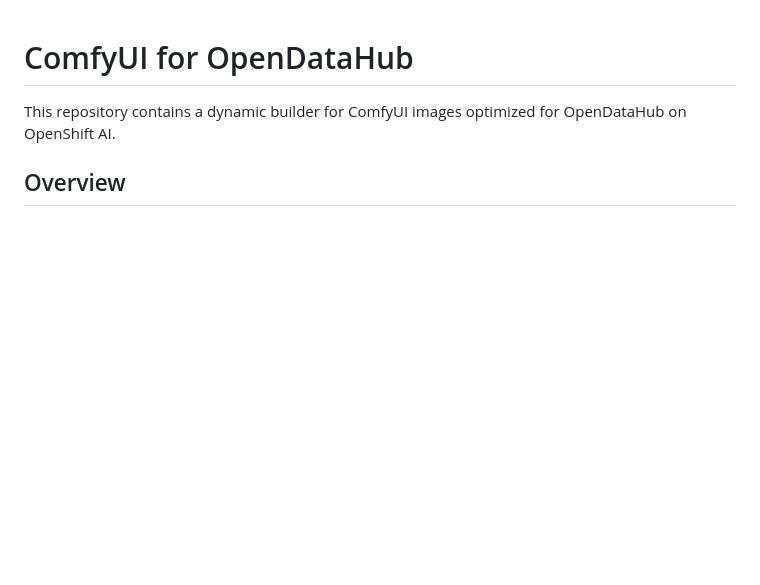
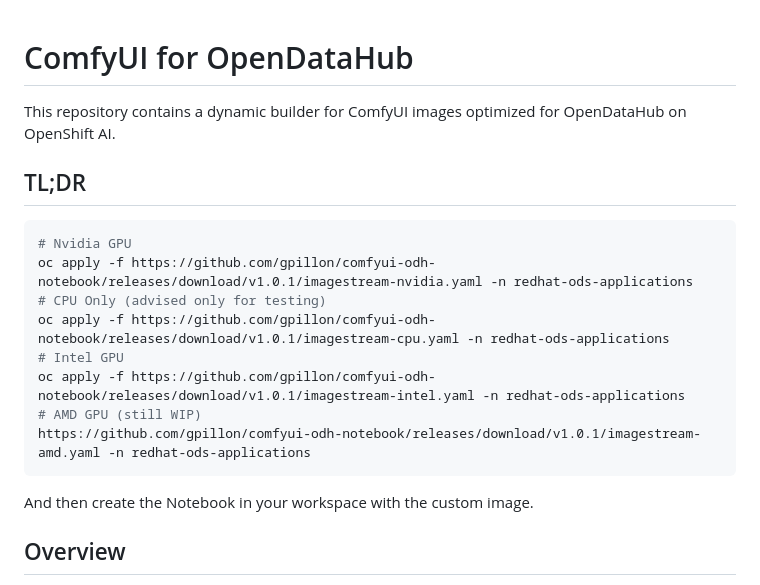
Before and after one commit to gpillon/comfyui-odh-workbench, a Markdown page: README.md, the part around the change. Drawn GitHub-style; blank space fills up the shorter version.

````diff
--- a/README.md
+++ b/README.md
@@ -1,6 +1,20 @@
 # ComfyUI for OpenDataHub
 
 This repository contains a dynamic builder for ComfyUI images optimized for OpenDataHub on OpenShift AI.
+
+## TL;DR
+
+```bash
+# Nvidia GPU
+oc apply -f https://github.com/gpillon/comfyui-odh-notebook/releases/download/v1.0.1/imagestream-nvidia.yaml -n redhat-ods-applications
+# CPU Only (advised only for testing)
+oc apply -f https://github.com/gpillon/comfyui-odh-notebook/releases/download/v1.0.1/imagestream-cpu.yaml -n redhat-ods-applications
+# Intel GPU
+oc apply -f https://github.com/gpillon/comfyui-odh-notebook/releases/download/v1.0.1/imagestream-intel.yaml -n redhat-ods-applications
+# AMD GPU (still WIP)
+https://github.com/gpillon/comfyui-odh-notebook/releases/download/v1.0.1/imagestream-amd.yaml -n redhat-ods-applications
+```
+And then create the Notebook in your workspace with the custom image.
 
 ## Overview
 
````
